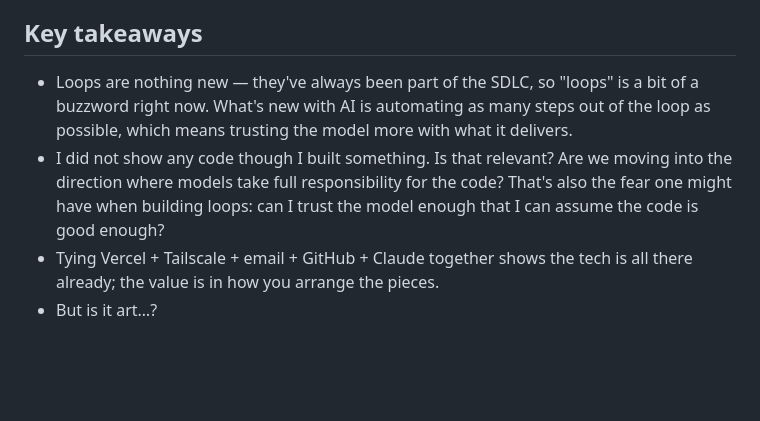
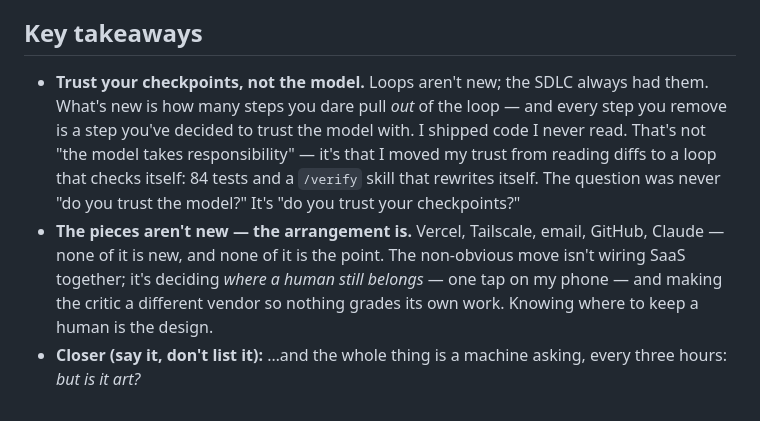
Before and after one commit to y-a-v-a/claude-code-meetup, a Markdown page: 2026-06-18/NOTES.md, the part around the change printed below. GitHub-like rendering; blank space fills up the shorter version.

```diff
--- a/2026-06-18/NOTES.md
+++ b/2026-06-18/NOTES.md
@@ -26,7 +60,6 @@
 
 ## Key takeaways
 
-- Loops are nothing new — they've always been part of the SDLC, so "loops" is a bit of a buzzword right now. What's new with AI is automating as many steps out of the loop as possible, which means trusting the model more with what it delivers.
-- I did not show any code though I built something. Is that relevant? Are we moving into the direction where models take full responsibility for the code? That's also the fear one might have when building loops: can I trust the model enough that I can assume the code is good enough?
-- Tying Vercel + Tailscale + email + GitHub + Claude together shows the tech is all there already; the value is in how you arrange the pieces.
-- But is it art…?
+- **Trust your checkpoints, not the model.** Loops aren't new; the SDLC always had them. What's new is how many steps you dare pull *out* of the loop — and every step you remove is a step you've decided to trust the model with. I shipped code I never read. That's not "the model takes responsibility" — it's that I moved my trust from reading diffs to a loop that checks itself: 84 tests and a `/verify` skill that rewrites itself. The question was never "do you trust the model?" It's "do you trust your checkpoints?"
+- **The pieces aren't new — the arrangement is.** Vercel, Tailscale, email, GitHub, Claude — none of it is new, and none of it is the point. The non-obvious move isn't wiring SaaS together; it's deciding *where a human still belongs* — one tap on my phone — and making the critic a different vendor so nothing grades its own work. Knowing where to keep a human is the design.
+- **Closer (say it, don't list it):** …and the whole thing is a machine asking, every three hours: *but is it art?*
```
Also changed, not shown: other parts of 2026-06-18/NOTES.md (+51 -17 lines), 2026-06-18/assets/y-a-v-a-05.jpg (added), 1 other file.
